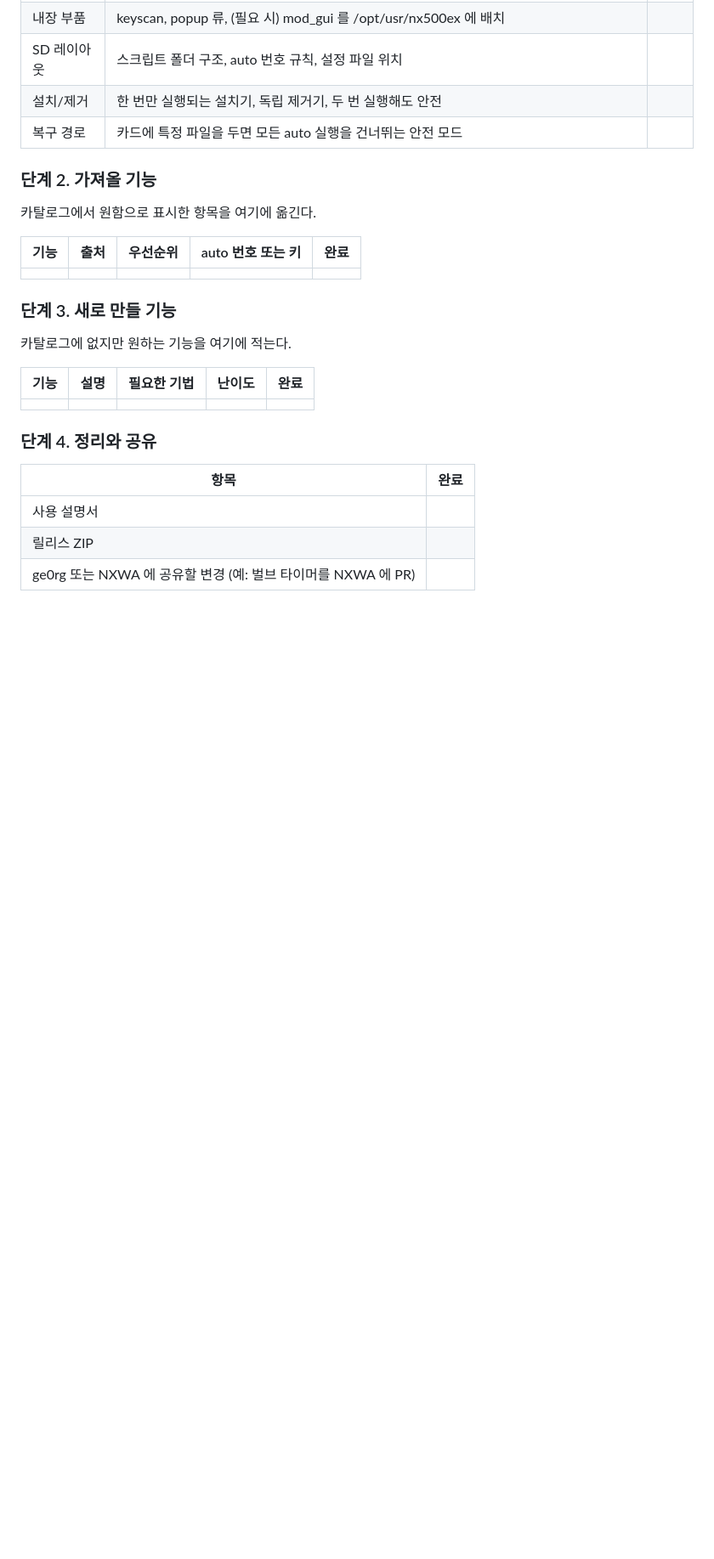
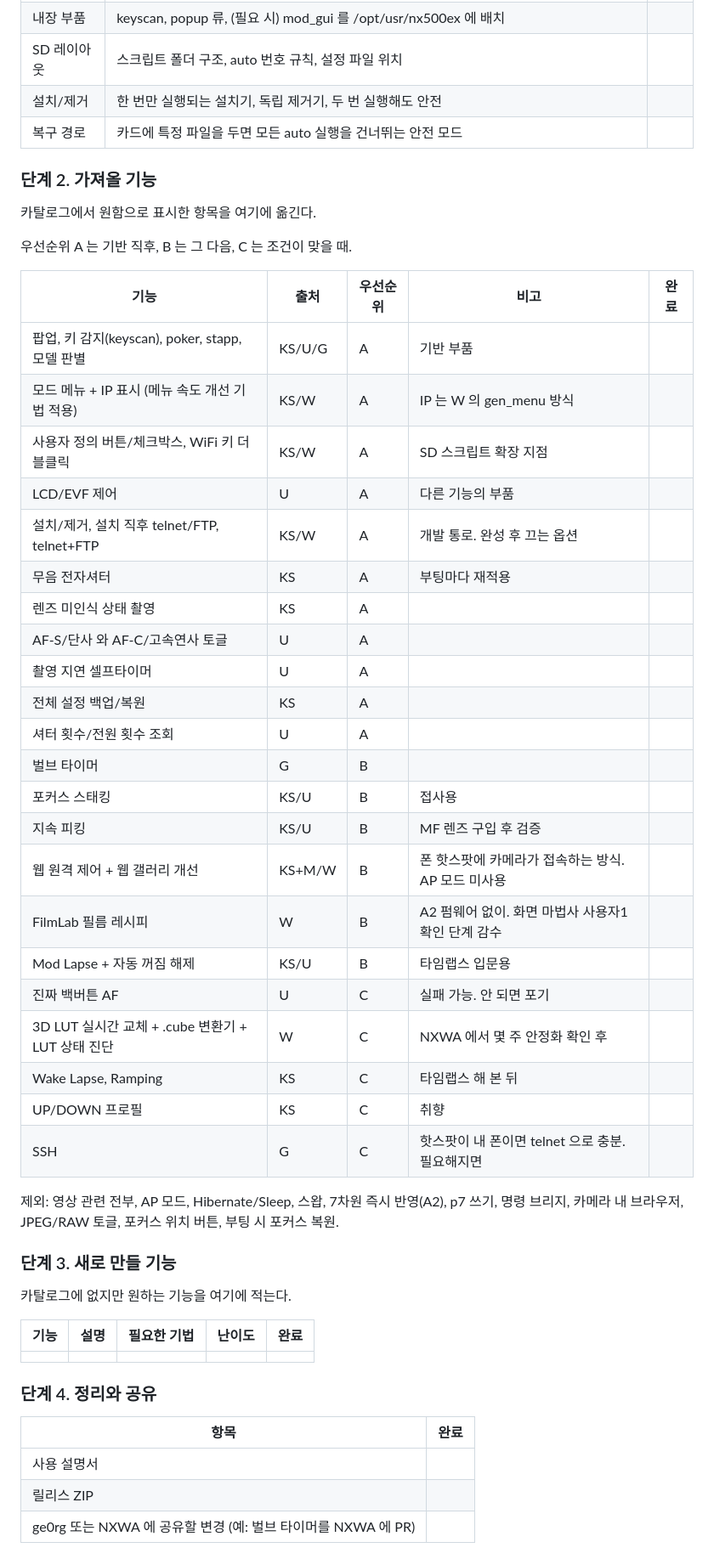
Before and after one commit to NR2BJ/nx500ex, a Markdown page: docs/plan/roadmap.md, the part around the change. Shown at 85% size. Drawn GitHub-style; blank space fills up the shorter version.

Commit message:
로드맵에 기능 선택 결과와 우선순위 반영
Co-Authored-By: Claude Opus 5.5 <noreply@anthropic.com>
Claude-Session: https://claude.ai/code/session_015NLsZipvgxnVk8irJe6tEB

```diff
--- a/docs/plan/roadmap.md
+++ b/docs/plan/roadmap.md
@@ -39,9 +39,34 @@
 
 카탈로그에서 원함으로 표시한 항목을 여기에 옮긴다.
 
-| 기능 | 출처 | 우선순위 | auto 번호 또는 키 | 완료 |
+우선순위 A 는 기반 직후, B 는 그 다음, C 는 조건이 맞을 때.
+
+| 기능 | 출처 | 우선순위 | 비고 | 완료 |
 | --- | --- | --- | --- | --- |
-| | | | | |
+| 팝업, 키 감지(keyscan), poker, stapp, 모델 판별 | KS/U/G | A | 기반 부품 | |
+| 모드 메뉴 + IP 표시 (메뉴 속도 개선 기법 적용) | KS/W | A | IP 는 W 의 gen_menu 방식 | |
+| 사용자 정의 버튼/체크박스, WiFi 키 더블클릭 | KS/W | A | SD 스크립트 확장 지점 | |
+| LCD/EVF 제어 | U | A | 다른 기능의 부품 | |
+| 설치/제거, 설치 직후 telnet/FTP, telnet+FTP | KS/W | A | 개발 통로. 완성 후 끄는 옵션 | |
+| 무음 전자셔터 | KS | A | 부팅마다 재적용 | |
+| 렌즈 미인식 상태 촬영 | KS | A | | |
+| AF-S/단사 와 AF-C/고속연사 토글 | U | A | | |
+| 촬영 지연 셀프타이머 | U | A | | |
+| 전체 설정 백업/복원 | KS | A | | |
+| 셔터 횟수/전원 횟수 조회 | U | A | | |
+| 벌브 타이머 | G | B | | |
+| 포커스 스태킹 | KS/U | B | 접사용 | |
+| 지속 피킹 | KS/U | B | MF 렌즈 구입 후 검증 | |
+| 웹 원격 제어 + 웹 갤러리 개선 | KS+M/W | B | 폰 핫스팟에 카메라가 접속하는 방식. AP 모드 미사용 | |
+| FilmLab 필름 레시피 | W | B | A2 펌웨어 없이. 화면 마법사 사용자1 확인 단계 감수 | |
+| Mod Lapse + 자동 꺼짐 해제 | KS/U | B | 타임랩스 입문용 | |
+| 진짜 백버튼 AF | U | C | 실패 가능. 안 되면 포기 | |
+| 3D LUT 실시간 교체 + .cube 변환기 + LUT 상태 진단 | W | C | NXWA 에서 몇 주 안정화 확인 후 | |
+| Wake Lapse, Ramping | KS | C | 타임랩스 해 본 뒤 | |
+| UP/DOWN 프로필 | KS | C | 취향 | |
+| SSH | G | C | 핫스팟이 내 폰이면 telnet 으로 충분. 필요해지면 | |
+
+제외: 영상 관련 전부, AP 모드, Hibernate/Sleep, 스왑, 7차원 즉시 반영(A2), p7 쓰기, 명령 브리지, 카메라 내 브라우저, JPEG/RAW 토글, 포커스 위치 버튼, 부팅 시 포커스 복원.
 
 ### 단계 3. 새로 만들 기능
 
```
